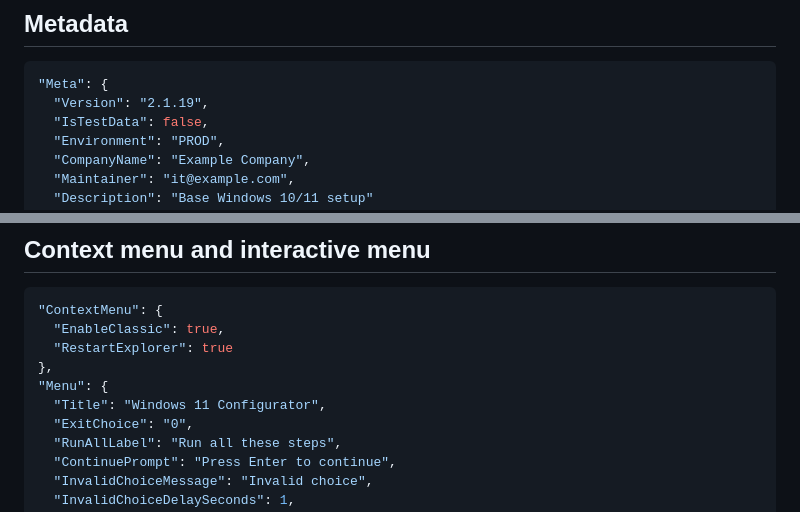
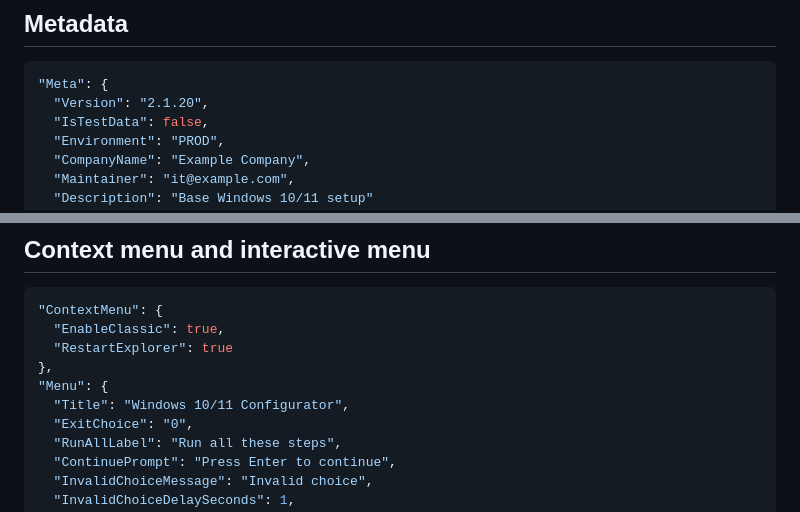
Before and after one commit to KirillGrachev/WindowsConfigurator, a Markdown page: docs/configuration.md, 2 parts joined by grey strips. Drawn GitHub-style.

````diff
--- a/docs/configuration.md
+++ b/docs/configuration.md
@@ -27,7 +27,7 @@ and the failed rule).
 
 ```json
 "Meta": {
-  "Version": "2.1.19",
+  "Version": "2.1.20",
   "IsTestData": false,
   "Environment": "PROD",
   "CompanyName": "Example Company",
@@ -356,7 +356,7 @@ Placeholders are filled from AD data; fallbacks are used for empty attributes.
   "RestartExplorer": true
 },
 "Menu": {
-  "Title": "Windows 11 Configurator",
+  "Title": "Windows 10/11 Configurator",
   "ExitChoice": "0",
   "RunAllLabel": "Run all these steps",
   "ContinuePrompt": "Press Enter to continue",
````
Also changed, not shown: docs/CHANGELOG.md (+8 -0 lines), docs/README.md (+4 -0 lines), docs/screenshots/appx-submenu.png (added), docs/screenshots/install-submenu.png, docs/screenshots/main-menu.png, 4 other files.
